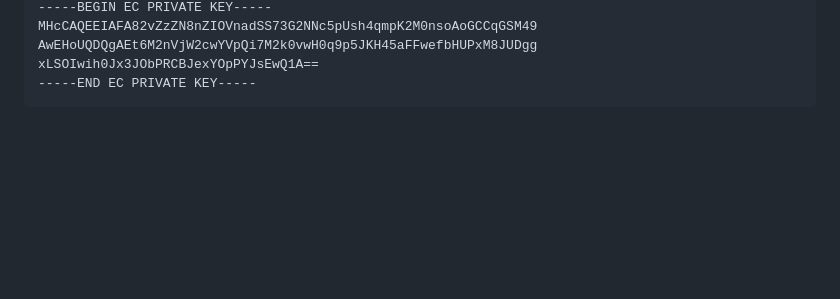
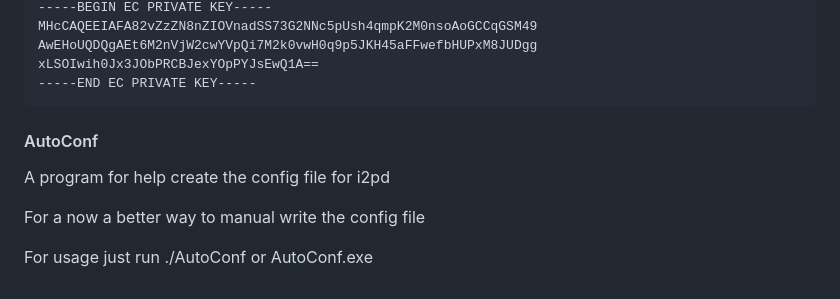
Before and after one commit to PurpleI2P/i2pd-tools, a Markdown page: README.md, the part around the change. Rendered like a GitHub page; blank space fills up the shorter version.

Commit message:
[AutoConf] Add information to README

```diff
--- a/README.md
+++ b/README.md
@@ -187,3 +187,10 @@ verify signed router.info
     AwEHoUQDQgAEt6M2nVjW2cwYVpQi7M2k0vwH0q9p5JKH45aFFwefbHUPxM8JUDgg
     xLSOIwih0Jx3JObPRCBJexYOpPYJsEwQ1A==
     -----END EC PRIVATE KEY-----
+
+#### AutoConf
+A program for help create the config file for i2pd
+
+For a now a better way to manual write the config file
+
+For usage just run ./AutoConf or AutoConf.exe
```
